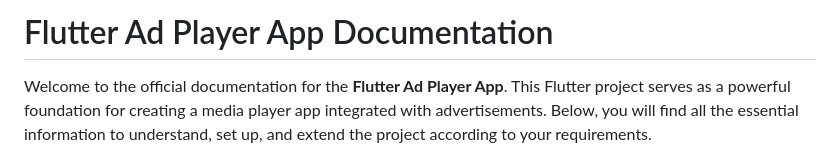
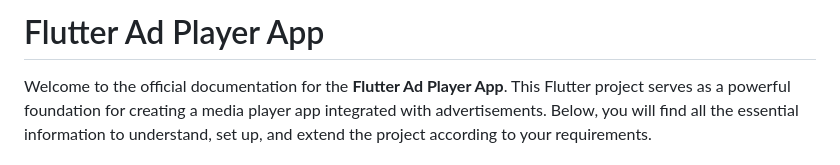
Before and after one commit to SeAliijaz/flutter_ad_player_app, a Markdown page: README.md, the part around the change. Drawn GitHub-style.

```diff
--- a/README.md
+++ b/README.md
@@ -1,4 +1,4 @@
-# Flutter Ad Player App Documentation
+# Flutter Ad Player App
 
 Welcome to the official documentation for the **Flutter Ad Player App**. This Flutter project serves as a powerful foundation for creating a media player app integrated with advertisements. Below, you will find all the essential information to understand, set up, and extend the project according to your requirements.
 
```
